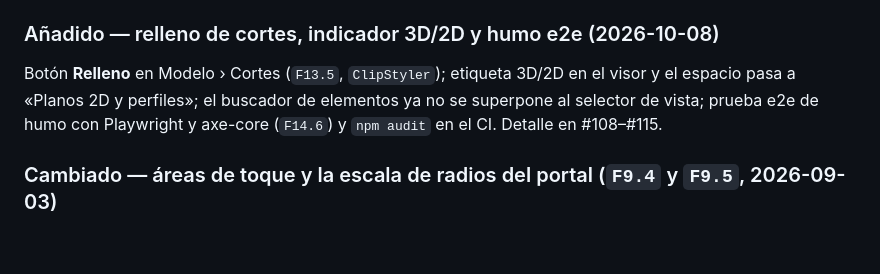
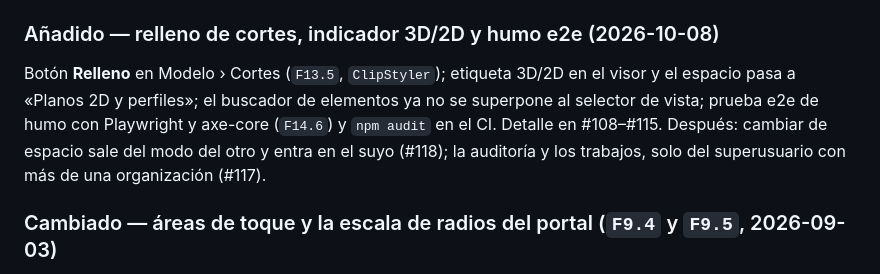
Before and after one commit to DovaCrii/AeroBim, a Markdown page: CHANGELOG.md, the part around the change. Drawn GitHub-style; blank space fills up the shorter version.

```diff
--- a/CHANGELOG.md
+++ b/CHANGELOG.md
@@ -9,7 +9,8 @@ Este proyecto sigue [versionado semántico](https://semver.org/lang/es/).
 
 Botón **Relleno** en Modelo › Cortes (`F13.5`, `ClipStyler`); etiqueta 3D/2D en el visor y el espacio
 pasa a «Planos 2D y perfiles»; el buscador de elementos ya no se superpone al selector de vista; prueba
-e2e de humo con Playwright y axe-core (`F14.6`) y `npm audit` en el CI. Detalle en #108–#115.
+e2e de humo con Playwright y axe-core (`F14.6`) y `npm audit` en el CI. Detalle en #108–#115. Después: cambiar de espacio sale del modo del otro y entra en el suyo (#118);
+la auditoría y los trabajos, solo del superusuario con más de una organización (#117).
 
 ### Cambiado — áreas de toque y la escala de radios del portal (`F9.4` y `F9.5`, 2026-09-03)
 
```
Also changed, not shown: HANDOFF.md (+5 -4 lines).
